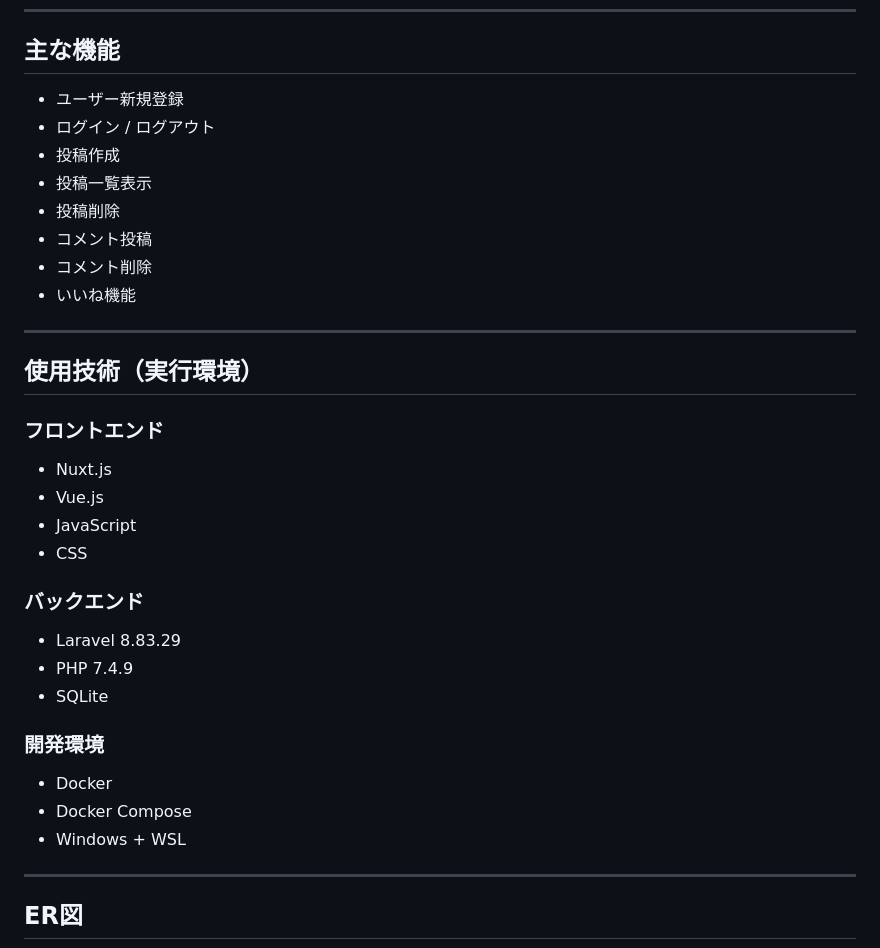
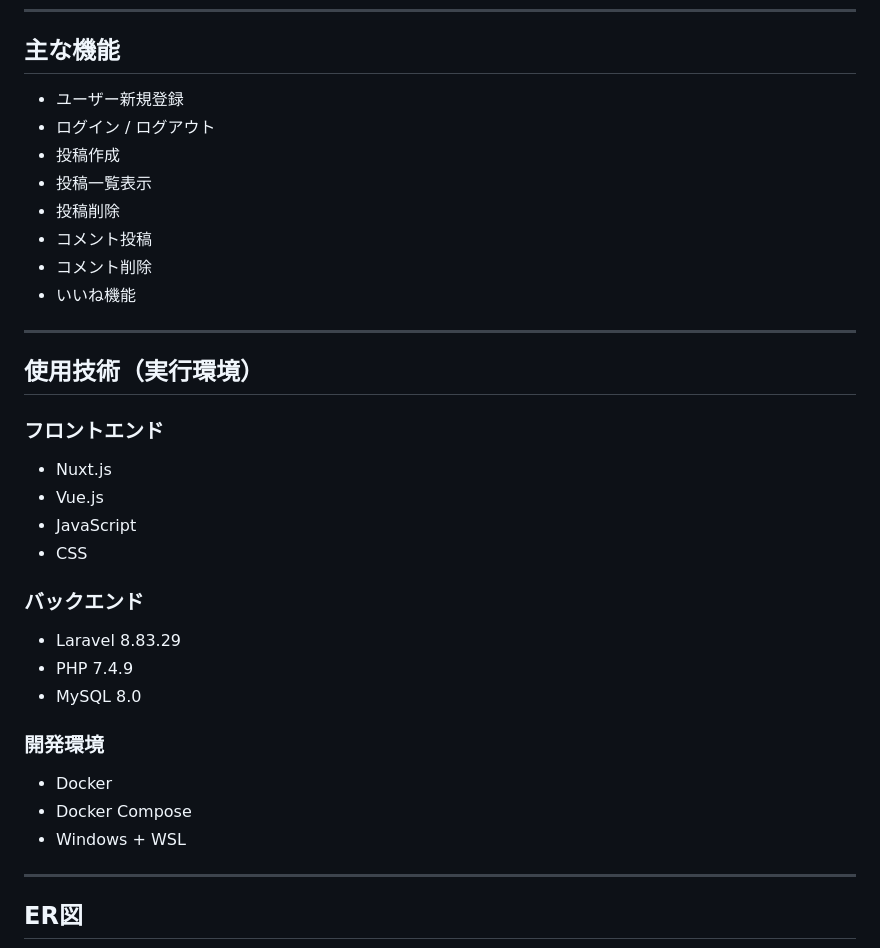
Before and after one commit to sakanamax0/SHARE, a Markdown page: README.md, the part around one of its changes. Drawn GitHub-style.

```diff
--- a/README.md
+++ b/README.md
@@ -43,14 +42,14 @@ SHARE
 
 ## 主な機能
 
-* ユーザー新規登録
-* ログイン / ログアウト
-* 投稿作成
-* 投稿一覧表示
-* 投稿削除
-* コメント投稿
-* コメント削除
-* いいね機能
+- ユーザー新規登録
+- ログイン / ログアウト
+- 投稿作成
+- 投稿一覧表示
+- 投稿削除
+- コメント投稿
+- コメント削除
+- いいね機能
 
 ---
 
@@ -58,22 +57,22 @@ SHARE
 
 ### フロントエンド
 
-* Nuxt.js
-* Vue.js
-* JavaScript
-* CSS
+- Nuxt.js
+- Vue.js
+- JavaScript
+- CSS
 
 ### バックエンド
 
-* Laravel 8.83.29
-* PHP 7.4.9
-* SQLite
+- Laravel 8.83.29
+- PHP 7.4.9
+- MySQL 8.0
 
 ### 開発環境
 
-* Docker
-* Docker Compose
-* Windows + WSL
+- Docker
+- Docker Compose
+- Windows + WSL
 
 ---
 
```
Also changed, not shown: other parts of README.md (+90 -70 lines).
